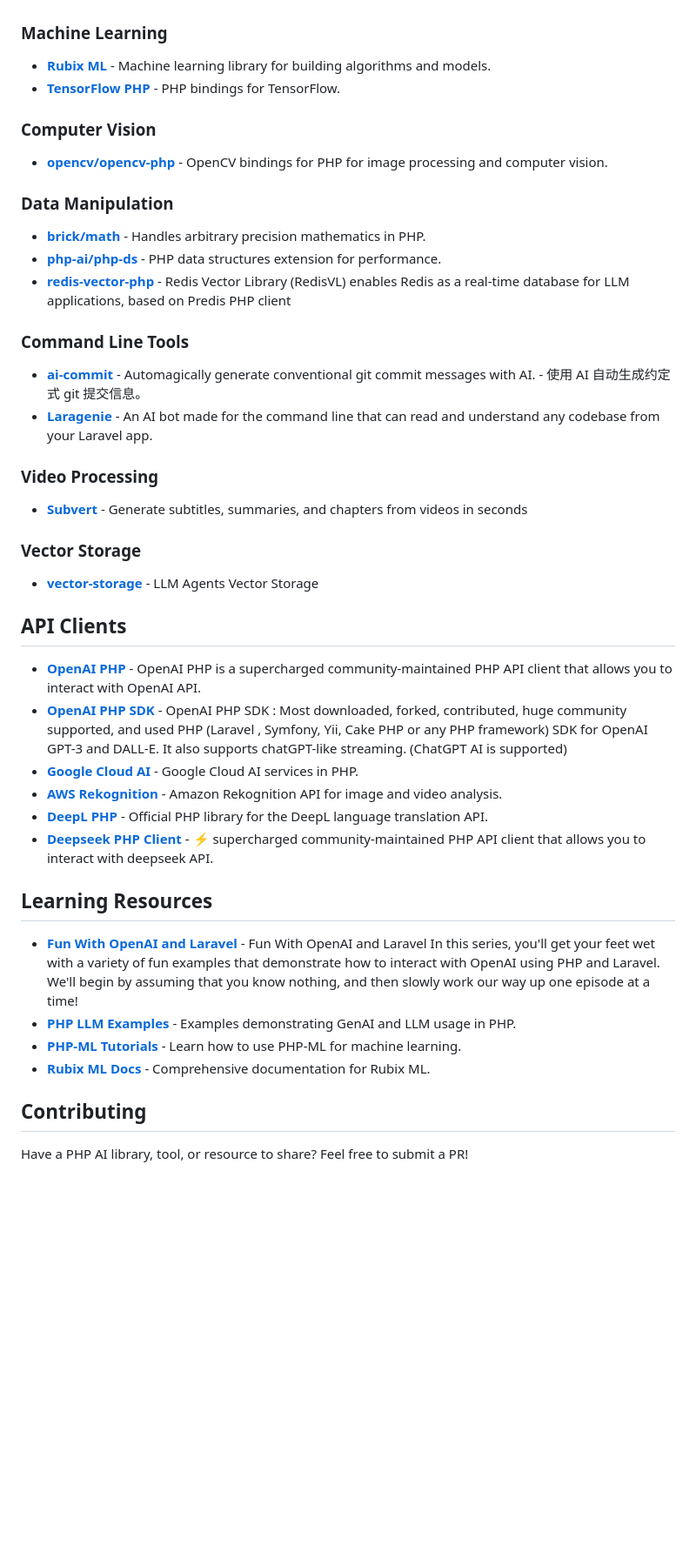
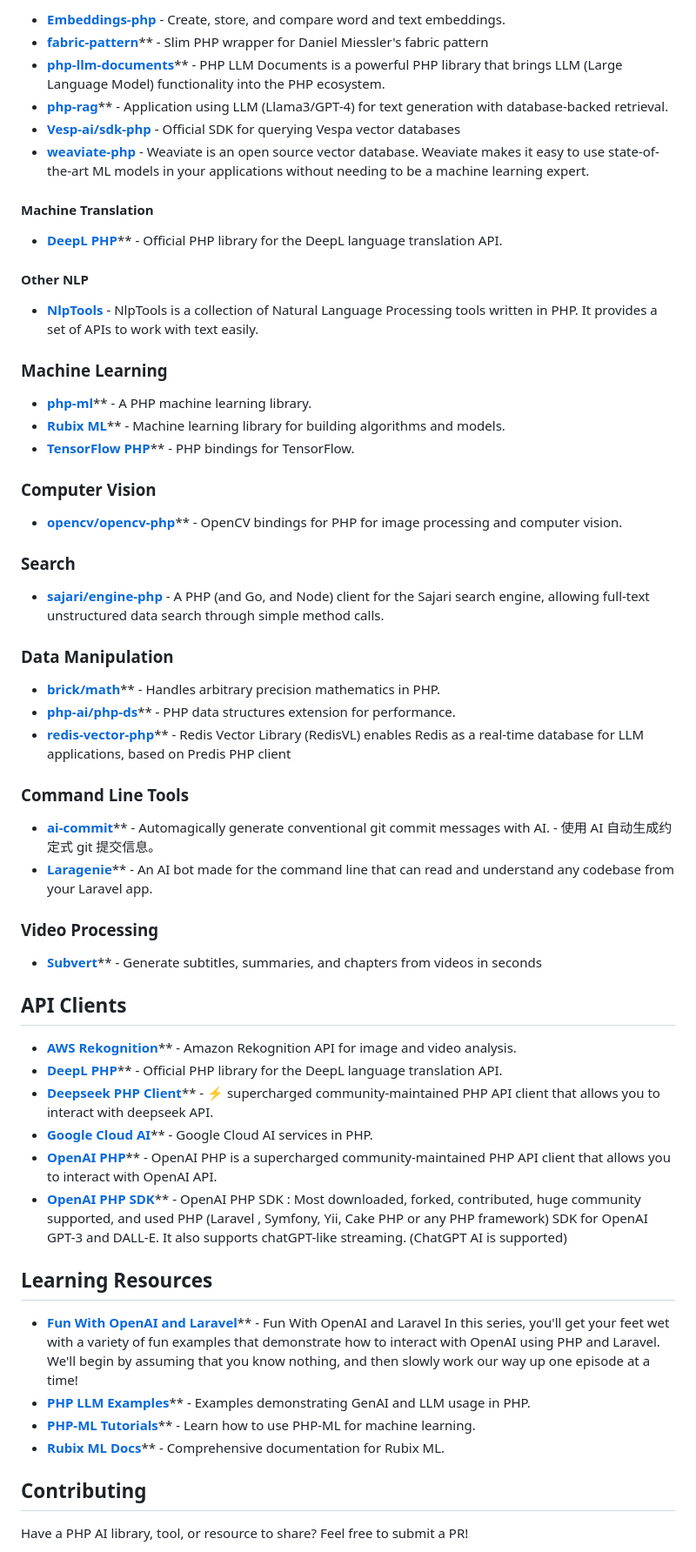
Before and after one commit to garyblankenship/awesome-php-ai, a Markdown page: README.md, the part around one of its changes. Shown at 87% size. Drawn GitHub-style; blank space fills up the shorter version.

```diff
--- a/README.md
+++ b/README.md
@@ -60,47 +74,62 @@ A curated list of awesome PHP libraries and tools for integrating AI, Machine Le
+-   [**Embeddings-php**](https://github.com/haoflyer/embeddings-php) - Create, store, and compare word and text embeddings.
+-   [**fabric-pattern**](https://github.com/php-llm/fabric-pattern)** - Slim PHP wrapper for Daniel Miessler's fabric pattern
+-   [**php-llm-documents**](https://github.com/thojou/php-llm-documents)** - PHP LLM Documents is a powerful PHP library that brings LLM (Large Language Model) functionality into the PHP ecosystem.
+-   [**php-rag**](https://github.com/rzarno/php-rag)** - Application using LLM (Llama3/GPT-4) for text generation with database-backed retrieval.
+-   [**Vesp-ai/sdk-php**](https://github.com/vesp-ai/sdk-php) - Official SDK for querying Vespa vector databases
+-   [**weaviate-php**](https://github.com/weaviate-php/weaviate-php) - Weaviate is an open source vector database. Weaviate makes it easy to use state-of-the-art ML models in your applications without needing to be a machine learning expert.
+
+#### Machine Translation
+
+-   [**DeepL PHP**](https://github.com/DeepLcom/deepl-php)** - Official PHP library for the DeepL language translation API.
+
+#### Other NLP
+
+-   [**NlpTools**](https://github.com/angeloskath/php-nlp-tools) - NlpTools is a collection of Natural Language Processing tools written in PHP. It provides a set of APIs to work with text easily.
 
 ### Machine Learning
 
-- **[Rubix ML](https://github.com/RubixML/ML)** - Machine learning library for building algorithms and models.
-- **[TensorFlow PHP](https://github.com/tensorflow/tfjs)** - PHP bindings for TensorFlow.
+-   [**php-ml**](https://github.com/jorgecasas/php-ml)** - A PHP machine learning library.
+-   [**Rubix ML**](https://github.com/RubixML/ML)** - Machine learning library for building algorithms and models.
+-   [**TensorFlow PHP**](https://github.com/tensorflow/tfjs)** - PHP bindings for TensorFlow.
 
 ### Computer Vision
 
-- **[opencv/opencv-php](https://github.com/php-opencv/php-opencv)** - OpenCV bindings for PHP for image processing and computer vision.
+-   [**opencv/opencv-php**](https://github.com/php-opencv/php-opencv)** - OpenCV bindings for PHP for image processing and computer vision.
+
+### Search
+
+-   [**sajari/engine-php**](https://github.com/sajari/engine-php) - A PHP (and Go, and Node) client for the Sajari search engine, allowing full-text unstructured data search through simple method calls.
 
 ### Data Manipulation
 
-- **[brick/math](https://github.com/brick/math)** - Handles arbitrary precision mathematics in PHP.
-- **[php-ai/php-ds](https://github.com/php-ds)** - PHP data structures extension for performance.
-- **[redis-vector-php](https://github.com/redis-applied-ai/redis-vector-php)** - Redis Vector Library (RedisVL) enables Redis as a real-time database for LLM applications, based on Predis PHP client
+-   [**brick/math**](https://github.com/brick/math)** - Handles arbitrary precision mathematics in PHP.
+-   [**php-ai/php-ds**](https://github.com/php-ai/php-ds)** - PHP data structures extension for performance.
+-   [**redis-vector-php**](https://github.com/redis-applied-ai/redis-vector-php)** - Redis Vector Library (RedisVL) enables Redis as a real-time database for LLM applications, based on Predis PHP client
 
 ### Command Line Tools
 
-- **[ai-commit](https://github.com/guanguans/ai-commit)** - Automagically generate conventional git commit messages with AI. - 使用 AI 自动生成约定式 git 提交信息。
-- **[Laragenie](https://github.com/joshembling/laragenie)** - An AI bot made for the command line that can read and understand any codebase from your Laravel app.
+-   [**ai-commit**](https://github.com/guanguans/ai-commit)** - Automagically generate conventional git commit messages with AI. - 使用 AI 自动生成约定式 git 提交信息。
+-   [**Laragenie**](https://github.com/joshembling/laragenie)** - An AI bot made for the command line that can read and understand any codebase from your Laravel app.
 
 ### Video Processing
 
-- **[Subvert](https://github.com/aschmelyun/subvert)** - Generate subtitles, summaries, and chapters from videos in seconds
-
-### Vector Storage
-
-- **[vector-storage](https://github.com/llm-agents-php/vector-storage)** - LLM Agents Vector Storage
+-   [**Subvert**](https://github.com/aschmelyun/subvert)** - Generate subtitles, summaries, and chapters from videos in seconds
 
 ## API Clients
 
-- **[OpenAI PHP](https://github.com/openai-php/client)** - OpenAI PHP is a supercharged community-maintained PHP API client that allows you to interact with OpenAI API.
-- **[OpenAI PHP SDK](https://github.com/orhanerday/open-ai)** - OpenAI PHP SDK : Most downloaded, forked, contributed, huge community supported, and used PHP (Laravel , Symfony, Yii, Cake PHP or any PHP framework) SDK for OpenAI GPT-3 and DALL-E. It also supports chatGPT-like streaming. (ChatGPT AI is supported)
-- **[Google Cloud AI](https://github.com/googleapis/google-cloud-php)** - Google Cloud AI services in PHP.
-- **[AWS Rekognition](https://aws.amazon.com/rekognition/)** - Amazon Rekognition API for image and video analysis.
-- **[DeepL PHP](https://github.com/DeepLcom/deepl-php)** - Official PHP library for the DeepL language translation API.
-- **[Deepseek PHP Client](https://github.com/deepseek-php/deepseek-php-client)** - ⚡️ supercharged community-maintained PHP API client that allows you to interact with deepseek API.
+-   [**AWS Rekognition**](https://aws.amazon.com/rekognition/)** - Amazon Rekognition API for image and video analysis.
+-   [**DeepL PHP**](https://github.com/DeepLcom/deepl-php)** - Official PHP library for the DeepL language translation API.
+-   [**Deepseek PHP Client**](https://github.com/deepseek-php/deepseek-php-client)** - ⚡️ supercharged community-maintained PHP API client that allows you to interact with deepseek API.
+-   [**Google Cloud AI**](https://github.com/googleapis/google-cloud-php)** - Google Cloud AI services in PHP.
+-   [**OpenAI PHP**](https://github.com/openai-php/client)** - OpenAI PHP is a supercharged community-maintained PHP API client that allows you to interact with OpenAI API.
+-   [**OpenAI PHP SDK**](https://github.com/orhanerday/open-ai)** - OpenAI PHP SDK : Most downloaded, forked, contributed, huge community supported, and used PHP (Laravel , Symfony, Yii, Cake PHP or any PHP framework) SDK for OpenAI GPT-3 and DALL-E. It also supports chatGPT-like streaming. (ChatGPT AI is supported)
 
 ## Learning Resources
-- **[Fun With OpenAI and Laravel](https://laracasts.com/series/fun-with-openai-and-laravel)** - Fun With OpenAI and Laravel
-In this series, you'll get your feet wet with a variety of fun examples that demonstrate how to interact with OpenAI using PHP and Laravel. We'll begin by assuming that you know nothing, and then slowly work our way up one episode at a time!
-- **[PHP LLM Examples](https://github.com/ezimuel/php-llm-examples)** - Examples demonstrating GenAI and LLM usage in PHP.
-- **[PHP-ML Tutorials](https://php-ml.readthedocs.io/en/latest/tutorials/)** - Learn how to use PHP-ML for machine learning.
-- **[Rubix ML Docs](https://docs.rubixml.com/)** - Comprehensive documentation for Rubix ML.
+
+-   [**Fun With OpenAI and Laravel**](https://laracasts.com/series/fun-with-openai-and-laravel)** - Fun With OpenAI and Laravel In this series, you'll get your feet wet with a variety of fun examples that demonstrate how to interact with OpenAI using PHP and Laravel. We'll begin by assuming that you know nothing, and then slowly work our way up one episode at a time!
+-   [**PHP LLM Examples**](https://github.com/ezimuel/php-llm-examples)** - Examples demonstrating GenAI and LLM usage in PHP.
+-   [**PHP-ML Tutorials**](https://php-ml.readthedocs.io/en/latest/tutorials/)** - Learn how to use PHP-ML for machine learning.
+-   [**Rubix ML Docs**](https://docs.rubixml.com/)** - Comprehensive documentation for Rubix ML.
 
 ## Contributing
 
```
Also changed, not shown: other parts of README.md (+51 -37 lines).
